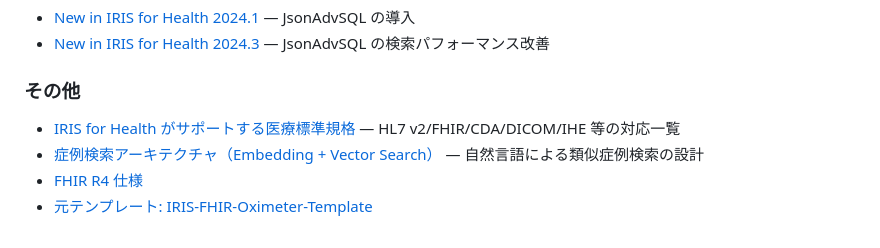
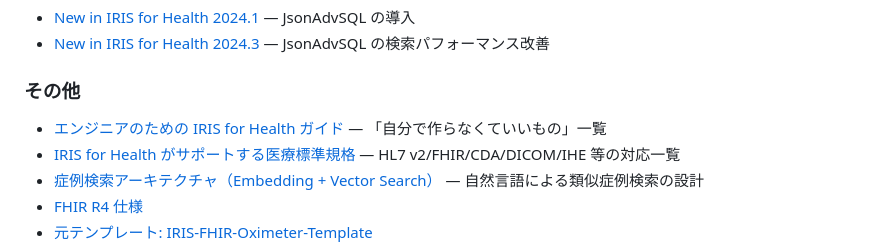
Before and after one commit to TomoOkuyama/iris4h-demo, a Markdown page: readme.md, the part around the change. GitHub-like rendering.

```diff
--- a/readme.md
+++ b/readme.md
@@ -297,6 +297,7 @@ HS.FHIRServer.Interop.Service（ビジネスサービス）
 
 ### その他
 
+- [エンジニアのための IRIS for Health ガイド](docs/why-iris-for-health.md) — 「自分で作らなくていいもの」一覧
 - [IRIS for Health がサポートする医療標準規格](docs/iris-healthcare-standards.md) — HL7 v2/FHIR/CDA/DICOM/IHE 等の対応一覧
 - [症例検索アーキテクチャ（Embedding + Vector Search）](docs/case-search-architecture.md) — 自然言語による類似症例検索の設計
 - [FHIR R4 仕様](https://hl7.org/fhir/R4/)
```
Also changed, not shown: docs/why-iris-for-health.md (added, +320 -0 lines).
